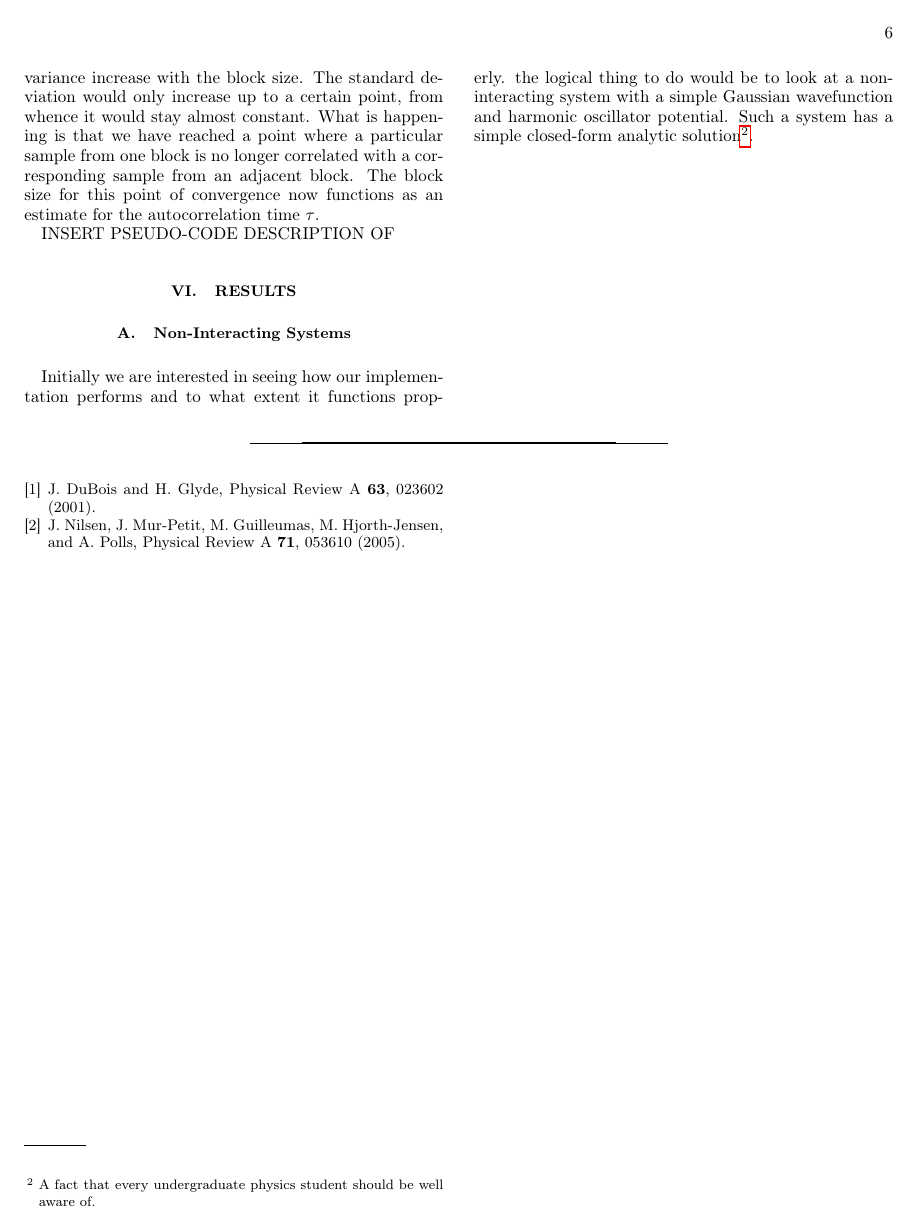
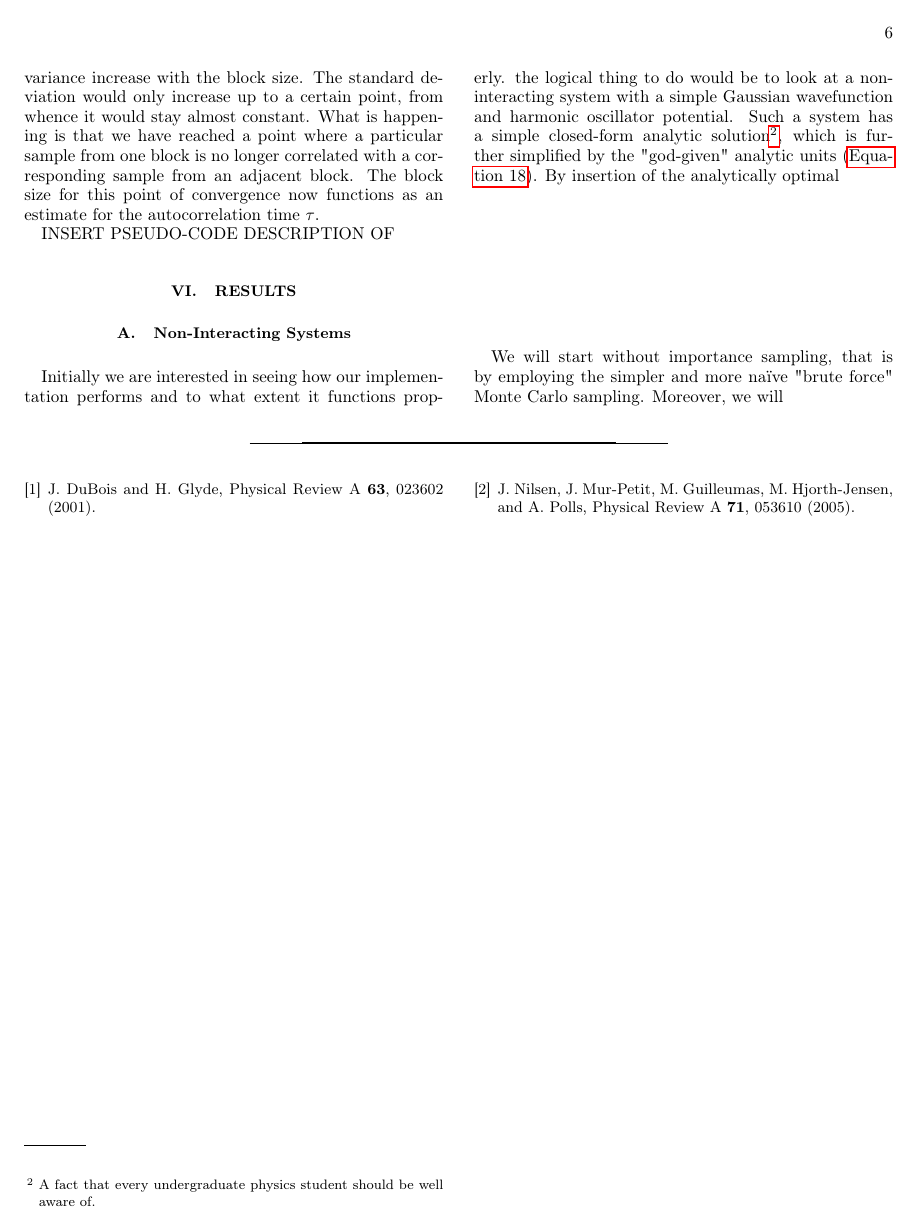
Before and after one commit to Schoyen/FYS4411, a LaTeX paper (project_1/article/article.tex): page 6 of 6. Compiled offline with pdfLaTeX.

Commit message:
Continued writing

```diff
--- a/project_1/article/article.tex
+++ b/project_1/article/article.tex
@@ -807,7 +808,12 @@
 	Initially we are interested in seeing how our implementation performs and to what extent it functions properly.
 	the logical thing to do would be to look at a non-interacting system with a simple Gaussian wavefunction and
 	harmonic oscillator potential. Such a system has a simple closed-form analytic solution\footnote{A fact that every
-	undergraduate physics student should be well aware of.}.
+	undergraduate physics student should be well aware of.}, which is further simplified by the "god-given" analytic
+	units (\autoref{eq:closed_form_natural_units_local_energy}). By insertion of the analytically optimal
+
+
+	We will start without importance sampling, that is by employing the simpler and more naïve "brute force" Monte Carlo
+	sampling. Moreover, we will
 
 \bibliography{references}
 \end{document}
```
Also changed, not shown: project_1/article/article.tex (1 more changed lines).
